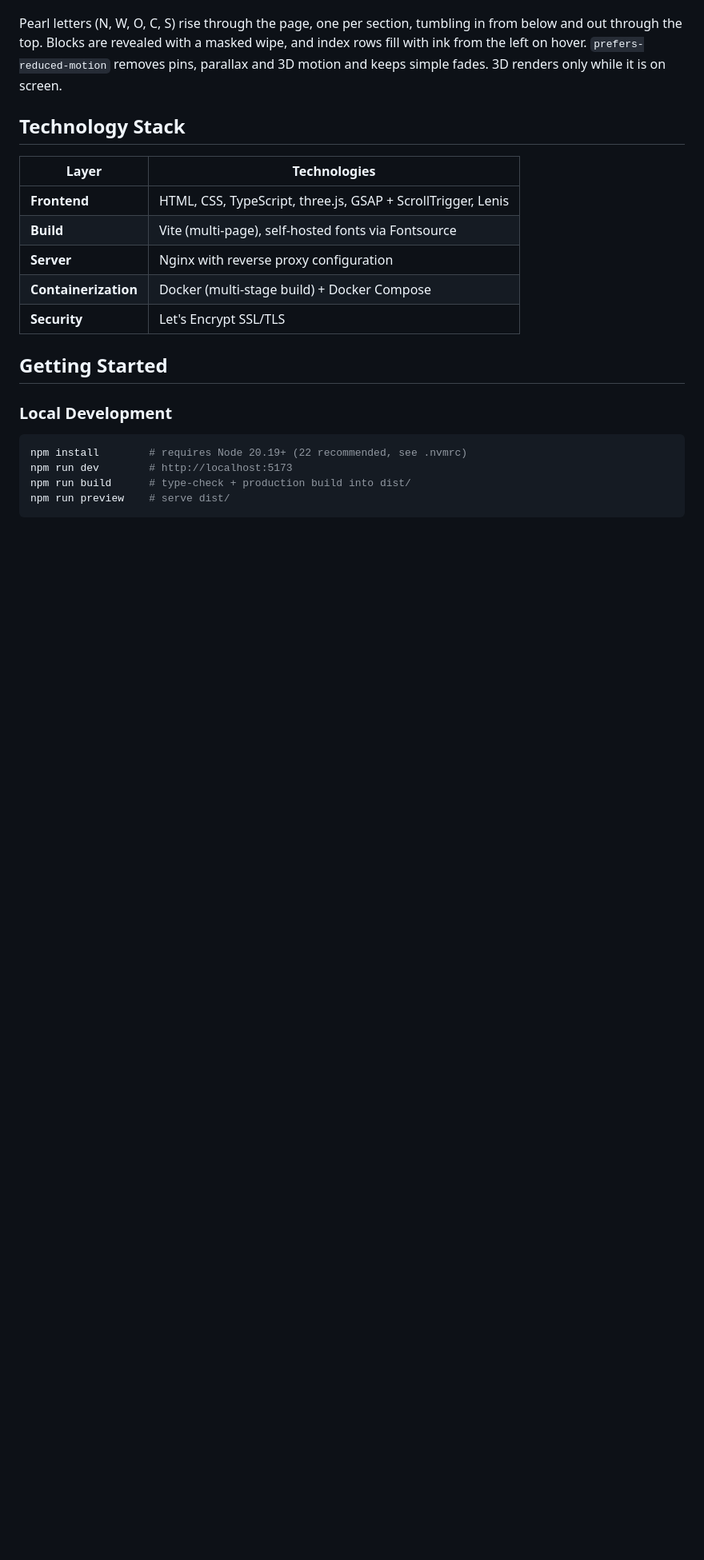
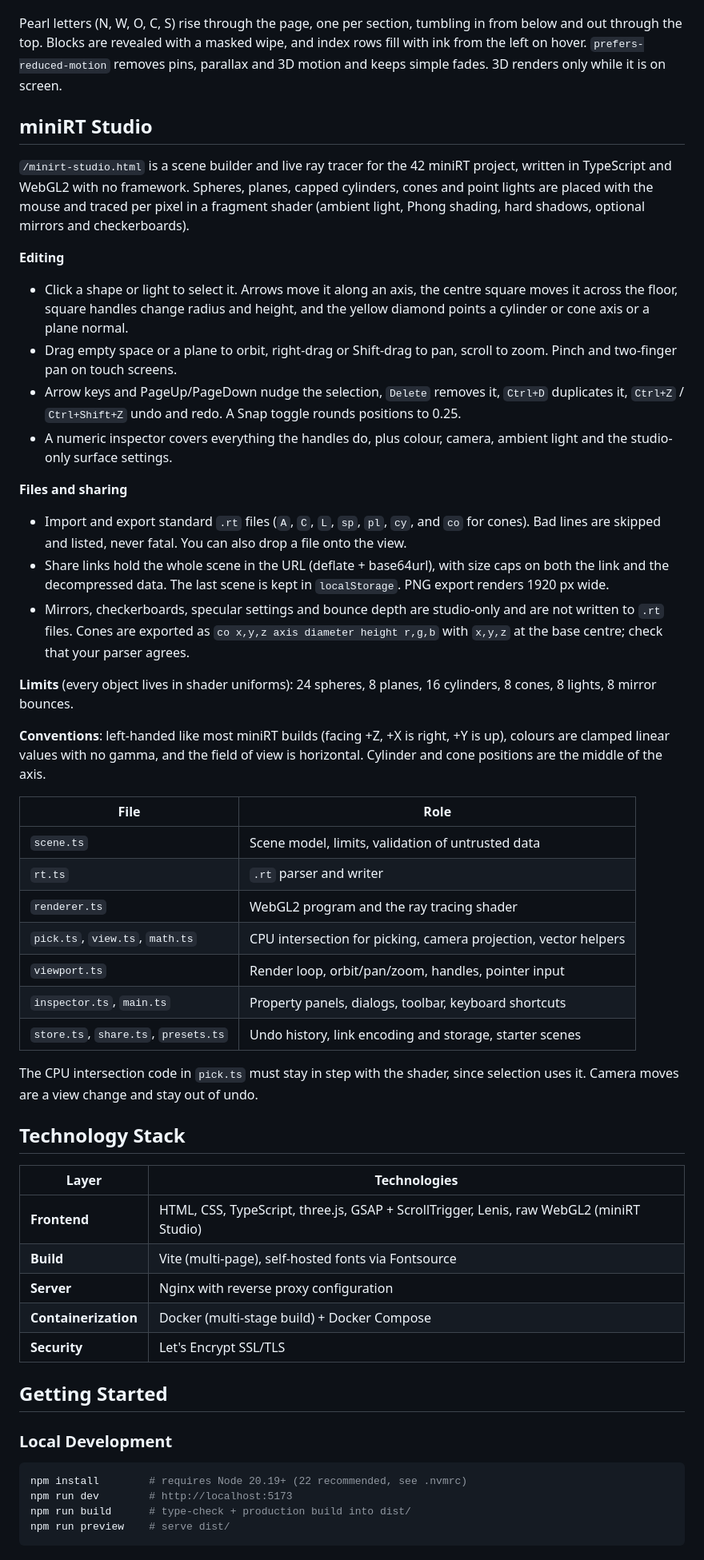
Before and after one commit to nweber23/my_website, a Markdown page: README.md, the part around the change. Shown at 80% size. Rendered like a GitHub page; blank space fills up the shorter version.

Commit message:
docs: document miniRT Studio in the README

```diff
--- a/README.md
+++ b/README.md
@@ -38,11 +38,62 @@ and index rows fill with ink from the left on hover.
 `prefers-reduced-motion` removes pins, parallax and 3D motion and keeps simple
 fades. 3D renders only while it is on screen.
 
+## miniRT Studio
+
+`/minirt-studio.html` is a scene builder and live ray tracer for the 42 miniRT
+project, written in TypeScript and WebGL2 with no framework. Spheres, planes,
+capped cylinders, cones and point lights are placed with the mouse and traced
+per pixel in a fragment shader (ambient light, Phong shading, hard shadows,
+optional mirrors and checkerboards).
+
+**Editing**
+- Click a shape or light to select it. Arrows move it along an axis, the centre
+  square moves it across the floor, square handles change radius and height, and
+  the yellow diamond points a cylinder or cone axis or a plane normal.
+- Drag empty space or a plane to orbit, right-drag or Shift-drag to pan, scroll
+  to zoom. Pinch and two-finger pan on touch screens.
+- Arrow keys and PageUp/PageDown nudge the selection, `Delete` removes it,
+  `Ctrl+D` duplicates it, `Ctrl+Z` / `Ctrl+Shift+Z` undo and redo. A Snap toggle
+  rounds positions to 0.25.
+- A numeric inspector covers everything the handles do, plus colour, camera,
+  ambient light and the studio-only surface settings.
+
+**Files and sharing**
+- Import and export standard `.rt` files (`A`, `C`, `L`, `sp`, `pl`, `cy`, and
+  `co` for cones). Bad lines are skipped and listed, never fatal. You can also
+  drop a file onto the view.
+- Share links hold the whole scene in the URL (deflate + base64url), with size
+  caps on both the link and the decompressed data. The last scene is kept in
+  `localStorage`. PNG export renders 1920 px wide.
+- Mirrors, checkerboards, specular settings and bounce depth are studio-only and
+  are not written to `.rt` files. Cones are exported as `co x,y,z axis diameter
+  height r,g,b` with `x,y,z` at the base centre; check that your parser agrees.
+
+**Limits** (every object lives in shader uniforms): 24 spheres, 8 planes,
+16 cylinders, 8 cones, 8 lights, 8 mirror bounces.
+
+**Conventions**: left-handed like most miniRT builds (facing +Z, +X is right,
++Y is up), colours are clamped linear values with no gamma, and the field of
+view is horizontal. Cylinder and cone positions are the middle of the axis.
+
+| File | Role |
+|------|------|
+| `scene.ts` | Scene model, limits, validation of untrusted data |
+| `rt.ts` | `.rt` parser and writer |
+| `renderer.ts` | WebGL2 program and the ray tracing shader |
+| `pick.ts`, `view.ts`, `math.ts` | CPU intersection for picking, camera projection, vector helpers |
+| `viewport.ts` | Render loop, orbit/pan/zoom, handles, pointer input |
+| `inspector.ts`, `main.ts` | Property panels, dialogs, toolbar, keyboard shortcuts |
+| `store.ts`, `share.ts`, `presets.ts` | Undo history, link encoding and storage, starter scenes |
+
+The CPU intersection code in `pick.ts` must stay in step with the shader, since
+selection uses it. Camera moves are a view change and stay out of undo.
+
 ## Technology Stack
 
 | Layer | Technologies |
 |-------|---|
-| **Frontend** | HTML, CSS, TypeScript, three.js, GSAP + ScrollTrigger, Lenis |
+| **Frontend** | HTML, CSS, TypeScript, three.js, GSAP + ScrollTrigger, Lenis, raw WebGL2 (miniRT Studio) |
 | **Build** | Vite (multi-page), self-hosted fonts via Fontsource |
 | **Server** | Nginx with reverse proxy configuration |
 | **Containerization** | Docker (multi-stage build) + Docker Compose |
```
